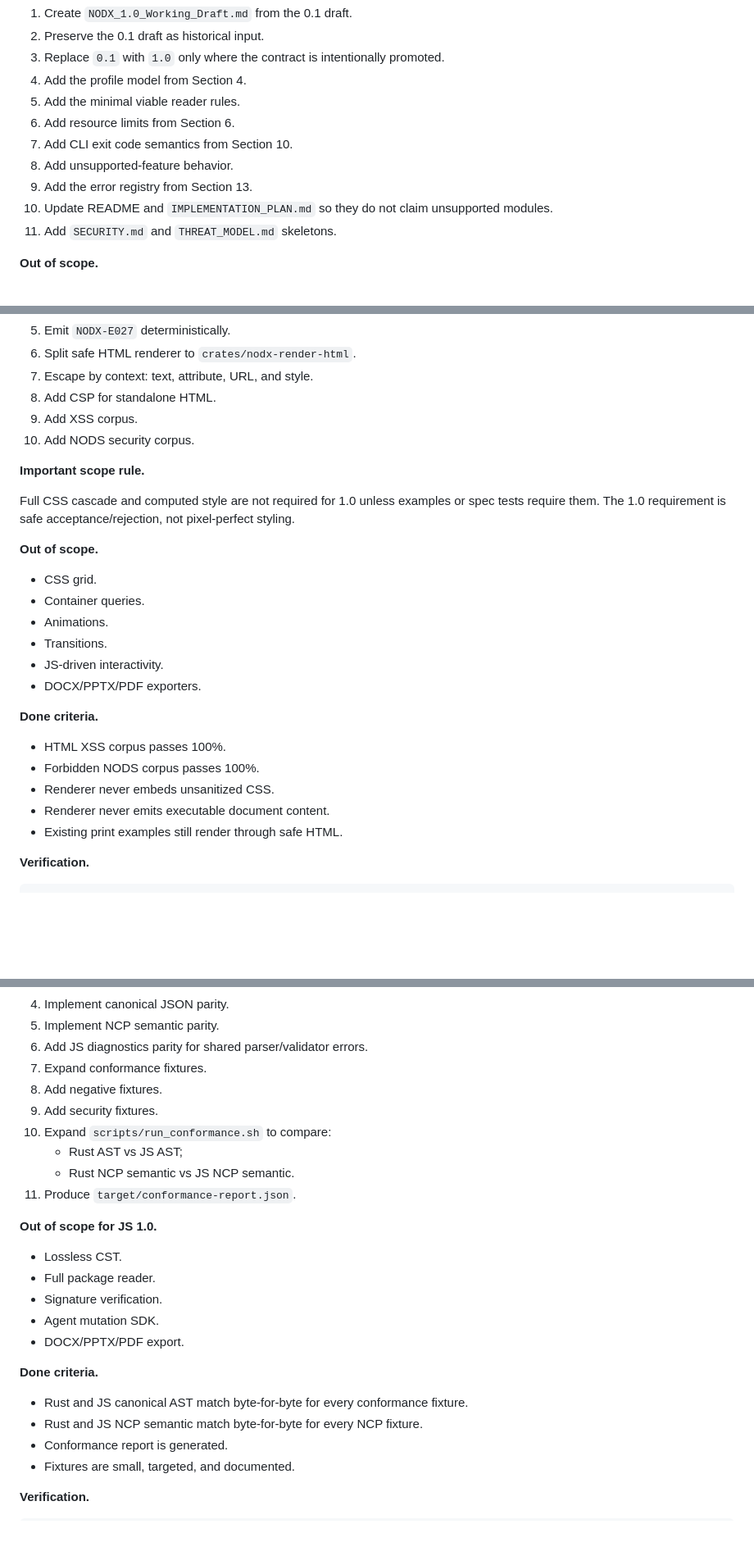
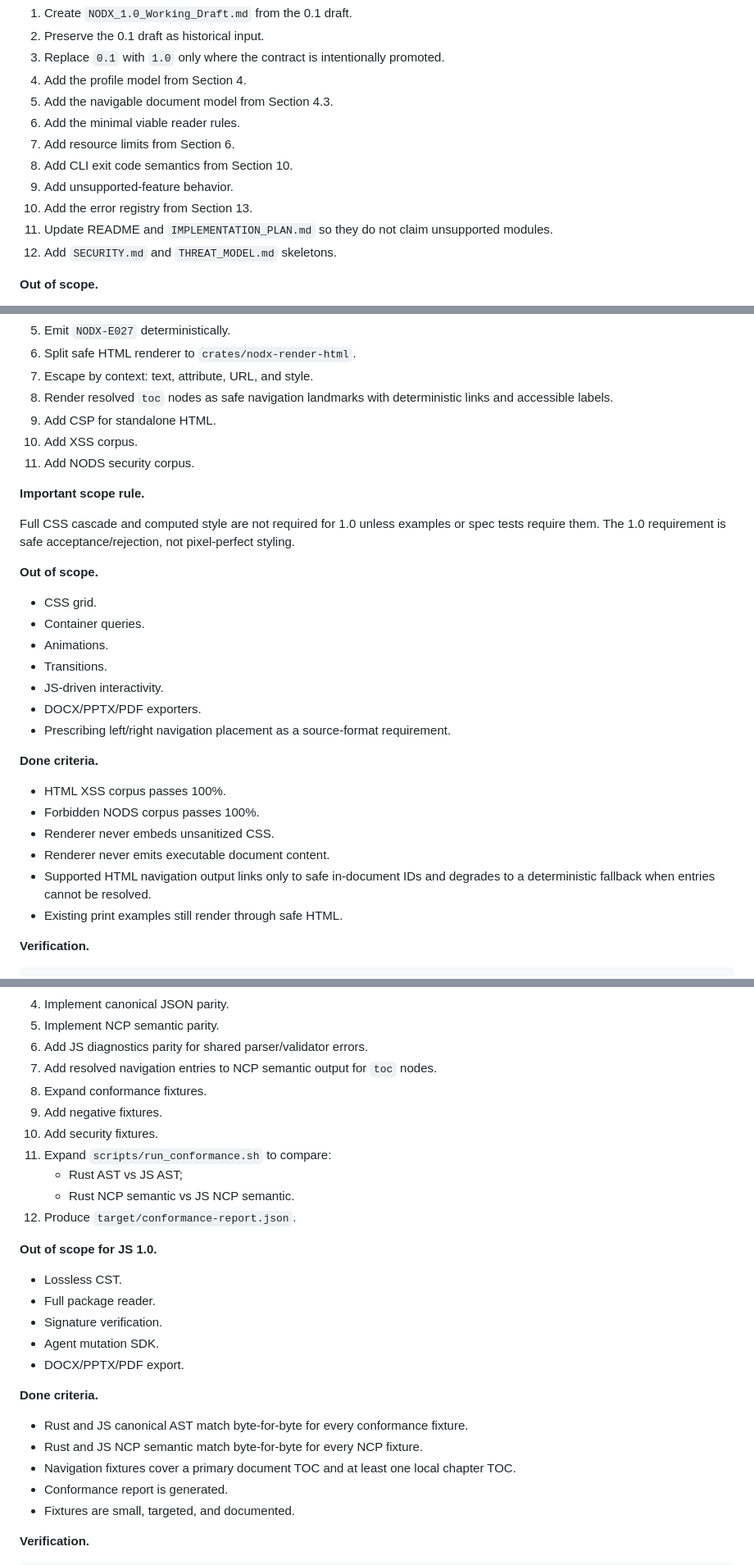
Before and after one commit to asterd/nodx, a Markdown page: NODX_1.0_Evolution_Plan.md, 3 parts joined by grey strips. Shown at 82% size. Rendered like a GitHub page; blank space fills up the shorter version.

```diff
--- a/NODX_1.0_Evolution_Plan.md
+++ b/NODX_1.0_Evolution_Plan.md
@@ -593,14 +659,15 @@ should implement only the requested milestone unless explicitly told otherwise.
 2. Preserve the 0.1 draft as historical input.
 3. Replace `0.1` with `1.0` only where the contract is intentionally promoted.
 4. Add the profile model from Section 4.
-5. Add the minimal viable reader rules.
-6. Add resource limits from Section 6.
-7. Add CLI exit code semantics from Section 10.
-8. Add unsupported-feature behavior.
-9. Add the error registry from Section 13.
-10. Update README and `IMPLEMENTATION_PLAN.md` so they do not claim unsupported
+5. Add the navigable document model from Section 4.3.
+6. Add the minimal viable reader rules.
+7. Add resource limits from Section 6.
+8. Add CLI exit code semantics from Section 10.
+9. Add unsupported-feature behavior.
+10. Add the error registry from Section 13.
+11. Update README and `IMPLEMENTATION_PLAN.md` so they do not claim unsupported
     modules.
-11. Add `SECURITY.md` and `THREAT_MODEL.md` skeletons.
+12. Add `SECURITY.md` and `THREAT_MODEL.md` skeletons.
 
 **Out of scope.**
 
@@ -846,9 +922,11 @@ rtk sh scripts/run_conformance.sh
 5. Emit `NODX-E027` deterministically.
 6. Split safe HTML renderer to `crates/nodx-render-html`.
 7. Escape by context: text, attribute, URL, and style.
-8. Add CSP for standalone HTML.
-9. Add XSS corpus.
-10. Add NODS security corpus.
+8. Render resolved `toc` nodes as safe navigation landmarks with deterministic
+   links and accessible labels.
+9. Add CSP for standalone HTML.
+10. Add XSS corpus.
+11. Add NODS security corpus.
 
 **Important scope rule.**
 
@@ -864,6 +942,7 @@ pixel-perfect styling.
 - Transitions.
 - JS-driven interactivity.
 - DOCX/PPTX/PDF exporters.
+- Prescribing left/right navigation placement as a source-format requirement.
 
 **Done criteria.**
 
@@ -871,6 +950,8 @@ pixel-perfect styling.
 - Forbidden NODS corpus passes 100%.
 - Renderer never embeds unsanitized CSS.
 - Renderer never emits executable document content.
+- Supported HTML navigation output links only to safe in-document IDs and
+  degrades to a deterministic fallback when entries cannot be resolved.
 - Existing print examples still render through safe HTML.
 
 **Verification.**
@@ -896,13 +977,14 @@ rtk sh scripts/run_conformance.sh
 4. Implement canonical JSON parity.
 5. Implement NCP semantic parity.
 6. Add JS diagnostics parity for shared parser/validator errors.
-7. Expand conformance fixtures.
-8. Add negative fixtures.
-9. Add security fixtures.
-10. Expand `scripts/run_conformance.sh` to compare:
+7. Add resolved navigation entries to NCP semantic output for `toc` nodes.
+8. Expand conformance fixtures.
+9. Add negative fixtures.
+10. Add security fixtures.
+11. Expand `scripts/run_conformance.sh` to compare:
     - Rust AST vs JS AST;
     - Rust NCP semantic vs JS NCP semantic.
-11. Produce `target/conformance-report.json`.
+12. Produce `target/conformance-report.json`.
 
 **Out of scope for JS 1.0.**
 
@@ -916,6 +998,8 @@ rtk sh scripts/run_conformance.sh
 
 - Rust and JS canonical AST match byte-for-byte for every conformance fixture.
 - Rust and JS NCP semantic match byte-for-byte for every NCP fixture.
+- Navigation fixtures cover a primary document TOC and at least one local
+  chapter TOC.
 - Conformance report is generated.
 - Fixtures are small, targeted, and documented.
 
```
Also changed, not shown: other parts of NODX_1.0_Evolution_Plan.md (+98 -16 lines).
